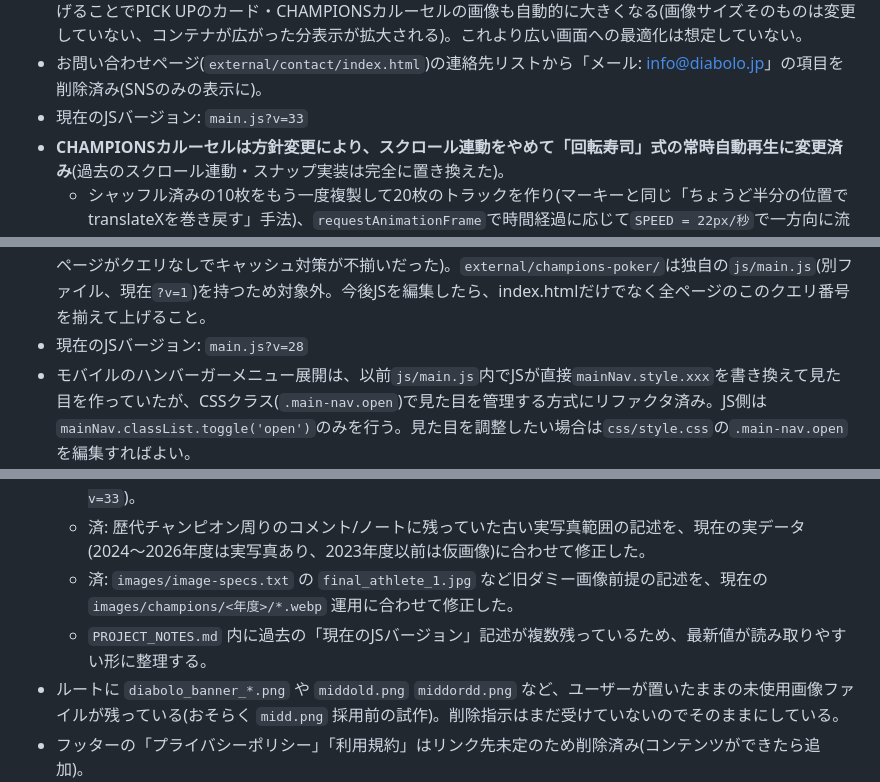
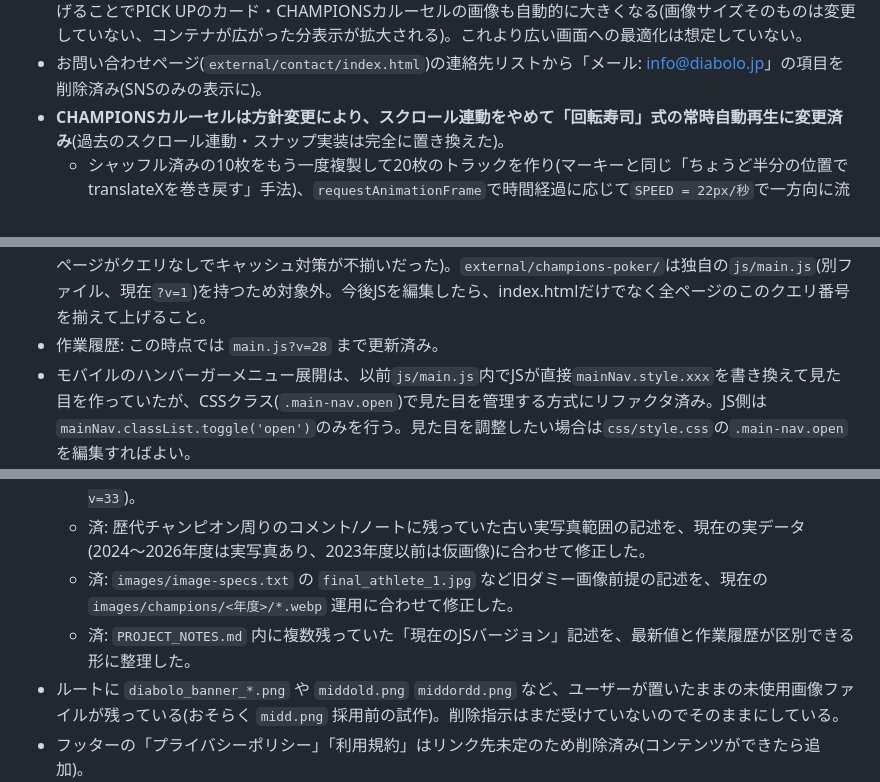
Before and after one commit to aratama-ship-it/JDAwebsite, a Markdown page: PROJECT_NOTES.md, 3 parts joined by grey strips. Drawn GitHub-style.

```diff
--- a/PROJECT_NOTES.md
+++ b/PROJECT_NOTES.md
@@ -67,7 +68,6 @@ diabolo-redesign-mock/
   - `images/pickup/*.png`(ヒーロー全幅+PICK UPカードで共用)と`images/logo/midd.png`は、表示に必要な解像度自体は既に適正(ヒーローが全幅・retina対応のため大きい解像度が必要)だったので**寸法は変更せず**、PNG→WebP(quality 85)でファイルサイズだけ圧縮(oidc: 1337KB→74KB、tar: 2520KB→232KB、regu: 1732KB→67KB、howtogo: 2262KB→199KB、midd: 1512KB→66KB)。`index.html`の参照を`.webp`に更新済み。元のPNGはこれまでの方針通り削除せず残している。
 - サイト共通のコンテンツ幅(`.header-inner`/`.section`/`.footer-top`/`.footer-bottom`/`.page-title-inner`/`.cert-section-wide`等、計7箇所)を`max-width: 1400px`→`1600px`に拡大。理由: ヒーロー/マーキー/midd帯は全幅(full-bleed)なのに対し、ヘッダーやPICK UP/CHAMPIONS等のコンテンツは1400pxで止まっていたため、MacBook等の大きい画面でその差が目立って「崩れて見える」との指摘があった。1600pxまで広げることでPICK UPのカード・CHAMPIONSカルーセルの画像も自動的に大きくなる(画像サイズそのものは変更していない、コンテナが広がった分表示が拡大される)。これより広い画面への最適化は想定していない。
 - お問い合わせページ(`external/contact/index.html`)の連絡先リストから「メール: info@diabolo.jp」の項目を削除済み(SNSのみの表示に)。
-- 現在のJSバージョン: `main.js?v=33`
 - **CHAMPIONSカルーセルは方針変更により、スクロール連動をやめて「回転寿司」式の常時自動再生に変更済み**(過去のスクロール連動・スナップ実装は完全に置き換えた)。
   - シャッフル済みの10枚をもう一度複製して20枚のトラックを作り(マーキーと同じ「ちょうど半分の位置でtranslateXを巻き戻す」手法)、`requestAnimationFrame`で時間経過に応じて`SPEED = 22px/秒`で一方向に流れ続ける。継ぎ目が見えないのは複製のおかげ。
   - カーソルが`#athletes`セクション(カード・矢印・進捗バーを含む全体)の上にある間は`paused`フラグで自動再生を止める(`mouseenter`/`mouseleave`)。
@@ -120,7 +120,7 @@ diabolo-redesign-mock/
 - CHAMPIONS POKERは `external/champions-poker/`(独自のindex.html・css/style.css・js/main.js)に完全分離して移植済み。トップページ(index.html)・本体のcss/style.css・js/main.jsからは関連コードを全て削除した。本体のCHAMPIONSセクション(カルーセル10枚・シャッフル機能)とは無関係で、現状トップページからのリンクは設置していない(直接 `external/champions-poker/index.html` を開く運用)。
 - ヘッダー検索を展開すると `.sns-links` が幅ゼロに折りたたまれ `.header-actions` の幅が変化し、`justify-content: space-between` の再配分で `.main-nav` が右にずれるバグがあった。`.sns-links.is-hidden` は幅を保持したまま `opacity:0` で見た目だけ隠す方式に修正済み(検索入力欄自体は `position: absolute` でレイアウト幅に影響しない)。
 - 全9ページ(index.html含む)の`<script src=".../js/main.js">`に`?v=N`のクエリを統一して付与済み(以前はサブページがクエリなしでキャッシュ対策が不揃いだった)。`external/champions-poker/`は独自の`js/main.js`(別ファイル、現在`?v=1`)を持つため対象外。今後JSを編集したら、index.htmlだけでなく全ページのこのクエリ番号を揃えて上げること。
-- 現在のJSバージョン: `main.js?v=28`
+- 作業履歴: この時点では `main.js?v=28` まで更新済み。
 - モバイルのハンバーガーメニュー展開は、以前`js/main.js`内でJSが直接`mainNav.style.xxx`を書き換えて見た目を作っていたが、CSSクラス(`.main-nav.open`)で見た目を管理する方式にリファクタ済み。JS側は`mainNav.classList.toggle('open')`のみを行う。見た目を調整したい場合は`css/style.css`の`.main-nav.open`を編集すればよい。
 - トップページCHAMPIONSセクション(`#championsTrack`)の10枚は、架空の選手名(final_athlete_1〜10.jpg)から2026年度の実際の現役チャンピオン10名(`images/champions/2026/26champ*.png`、`external/champions/data/champions.json`の2026年度データと同じ人物・部門・並び順)に更新済み。
 - CHAMPIONSカルーセル(10枚)もリロードごとにFisher-Yatesで表示順をシャッフルする(`championsTrack`の子要素を並び替えてから`items`配列を取得)。CHAMPIONS POKER(5枚抽選・重複あり)とは別の仕組み。
@@ -136,7 +136,7 @@ diabolo-redesign-mock/
   - 済: `js/main.js` の検索インデックス内のオンラインショップ表記を現行ナビに合わせて統一した(`main.js?v=33`)。
   - 済: 歴代チャンピオン周りのコメント/ノートに残っていた古い実写真範囲の記述を、現在の実データ(2024〜2026年度は実写真あり、2023年度以前は仮画像)に合わせて修正した。
   - 済: `images/image-specs.txt` の `final_athlete_1.jpg` など旧ダミー画像前提の記述を、現在の `images/champions/<年度>/*.webp` 運用に合わせて修正した。
-  - `PROJECT_NOTES.md` 内に過去の「現在のJSバージョン」記述が複数残っているため、最新値が読み取りやすい形に整理する。
+  - 済: `PROJECT_NOTES.md` 内に複数残っていた「現在のJSバージョン」記述を、最新値と作業履歴が区別できる形に整理した。
 - ルートに `diabolo_banner_*.png` や `middold.png` `middordd.png` など、ユーザーが置いたままの未使用画像ファイルが残っている(おそらく `midd.png` 採用前の試作)。削除指示はまだ受けていないのでそのままにしている。
 - フッターの「プライバシーポリシー」「利用規約」はリンク先未定のため削除済み(コンテンツができたら追加)。
 - `images/events/` 配下の大会バナー画像は現在どこからも参照されていない(将来イベント一覧セクションを復活させる場合用)。
```
Also changed, not shown: other parts of PROJECT_NOTES.md (+4 -3 lines).
